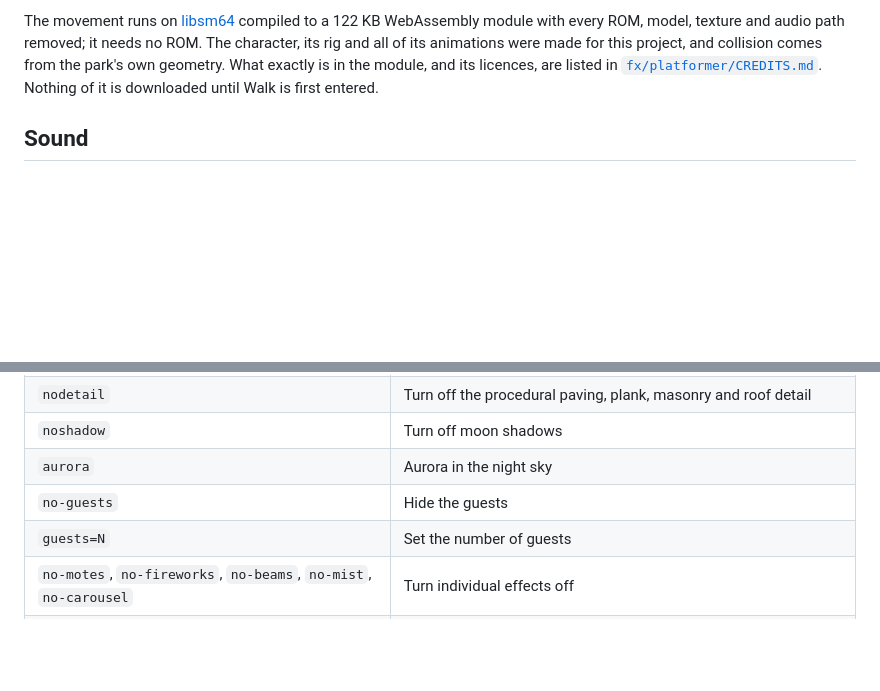
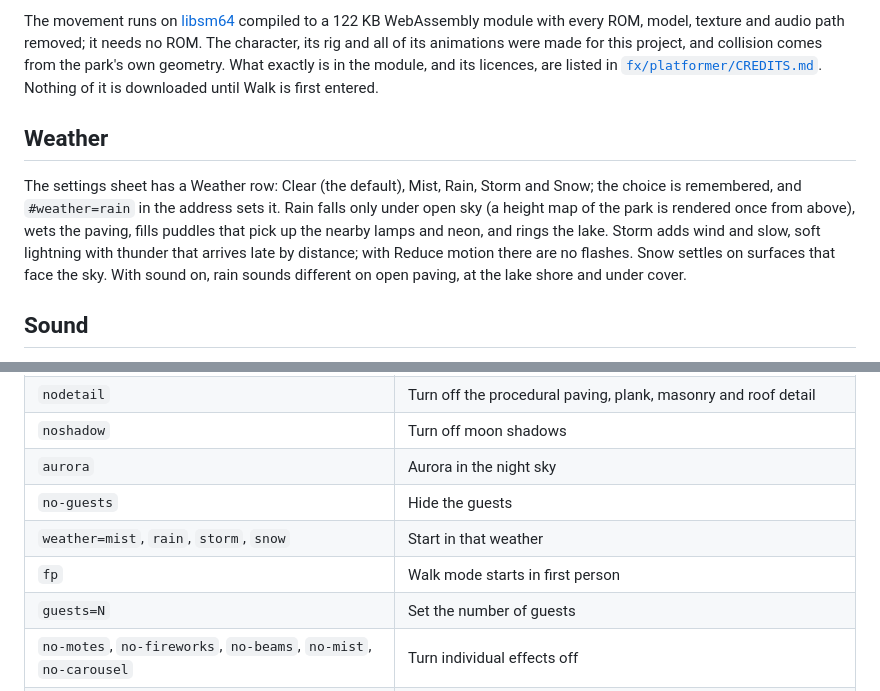
Before and after one commit to sh1ftmaker/lanternfall-3d, a Markdown page: README.md, 2 parts joined by grey strips. Rendered like a GitHub page; blank space fills up the shorter version.

Commit message:
README: weather
Co-Authored-By: Claude Fable 5.1 <noreply@anthropic.com>
Claude-Session: https://claude.ai/code/session_011GKqgE6vmJGKPTazZDGxXN

```diff
--- a/README.md
+++ b/README.md
@@ -60,6 +60,15 @@ made for this project, and collision comes from the park's own geometry. What ex
 licences, are listed in [`fx/platformer/CREDITS.md`](fx/platformer/CREDITS.md). Nothing of it is downloaded until
 Walk is first entered.
 
+## Weather
+
+The settings sheet has a Weather row: Clear (the default), Mist, Rain, Storm and Snow; the choice is remembered, and
+`#weather=rain` in the address sets it. Rain falls only under open sky (a height map of the park is rendered once
+from above), wets the paving, fills puddles that pick up the nearby lamps and neon, and rings the lake. Storm adds
+wind and slow, soft lightning with thunder that arrives late by distance; with Reduce motion there are no flashes.
+Snow settles on surfaces that face the sky. With sound on, rain sounds different on open paving, at the lake shore
+and under cover.
+
 ## Sound
 
 Press the speaker button (or `M`) for sound; headphones are best. Every land has its own ambience and music, placed
@@ -82,6 +91,8 @@ Add these after `#` in the address, separated by commas, then reload.
 | `noshadow` | Turn off moon shadows |
 | `aurora` | Aurora in the night sky |
 | `no-guests` | Hide the guests |
+| `weather=mist`, `rain`, `storm`, `snow` | Start in that weather |
+| `fp` | Walk mode starts in first person |
 | `guests=N` | Set the number of guests |
 | `no-motes`, `no-fireworks`, `no-beams`, `no-mist`, `no-carousel` | Turn individual effects off |
 | `nosim`, `noboat` | No ripple simulation on the lake, no punt |
```
